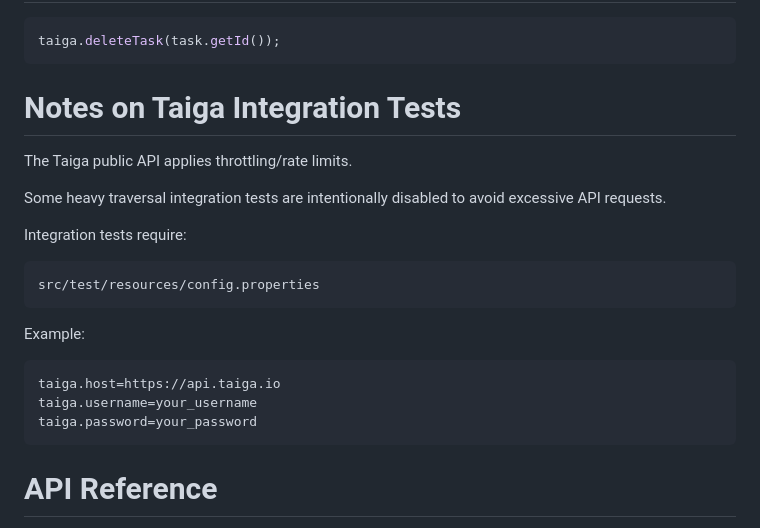
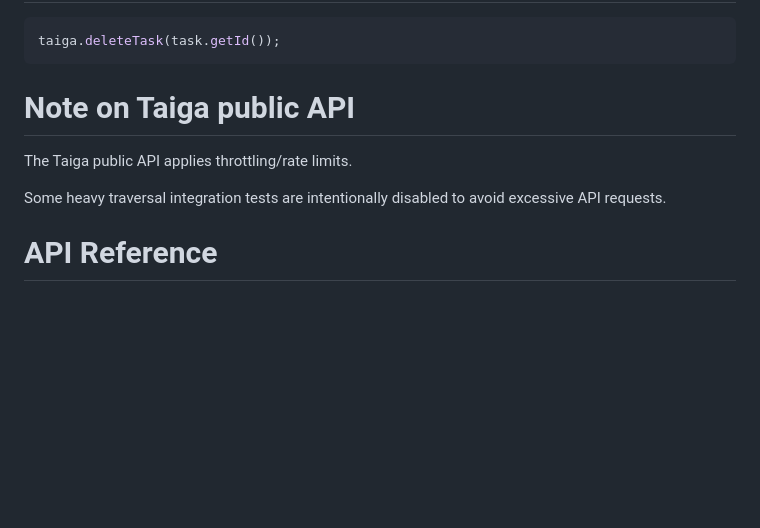
Before and after one commit to javiergs/TULIP, a Markdown page: README.md, the part around the change. Drawn GitHub-style; blank space fills up the shorter version.

````diff
--- a/README.md
+++ b/README.md
@@ -333,25 +333,12 @@ taiga.deleteTask(task.getId());
 ```
 
 
-# Notes on Taiga Integration Tests
+# Note on Taiga public API
 
 The Taiga public API applies throttling/rate limits.
 
 Some heavy traversal integration tests are intentionally disabled to avoid excessive API requests.
 
-Integration tests require:
-
-```text
-src/test/resources/config.properties
-```
-
-Example:
-
-```text
-taiga.host=https://api.taiga.io
-taiga.username=your_username
-taiga.password=your_password
-```
 
 
 # API Reference
````
